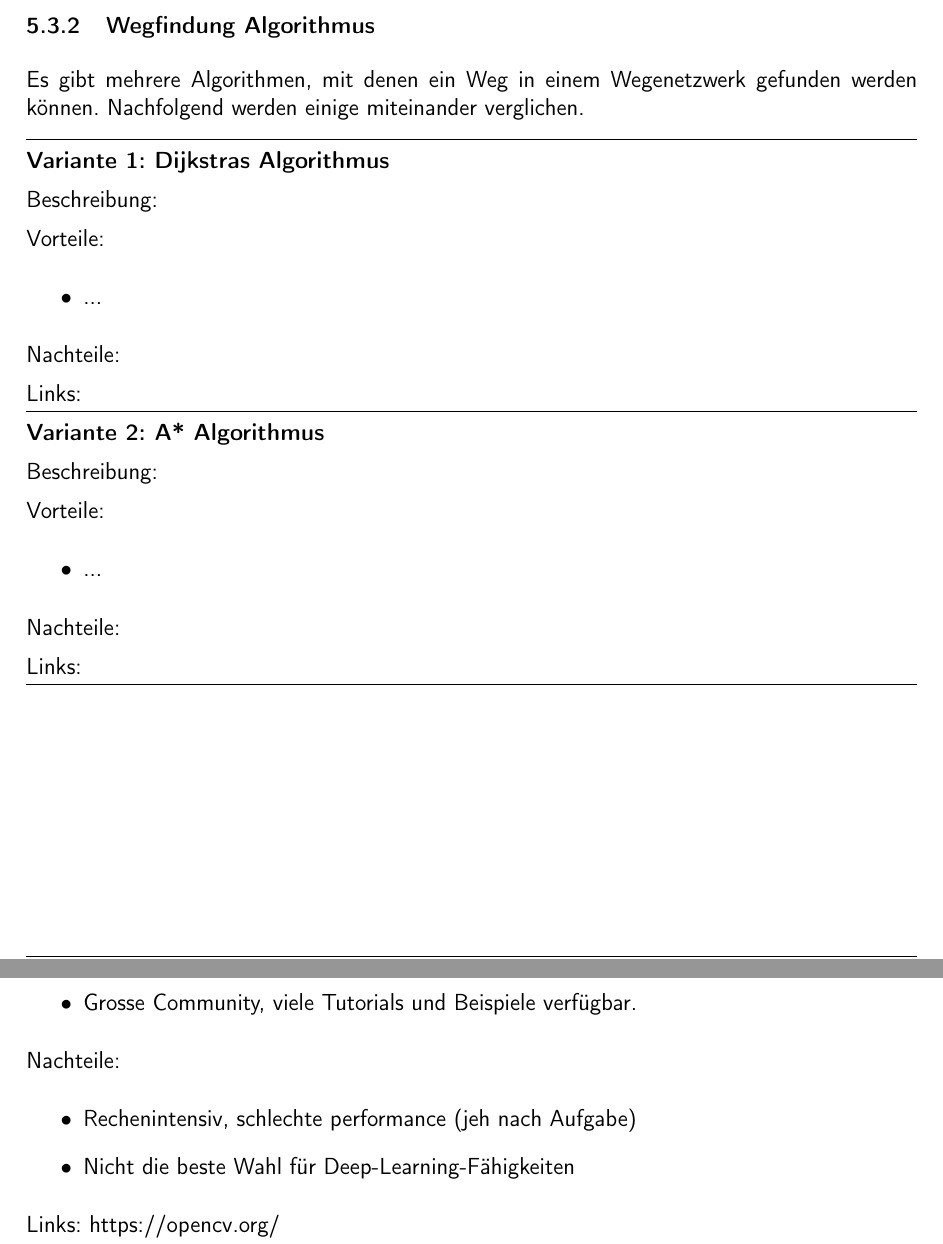
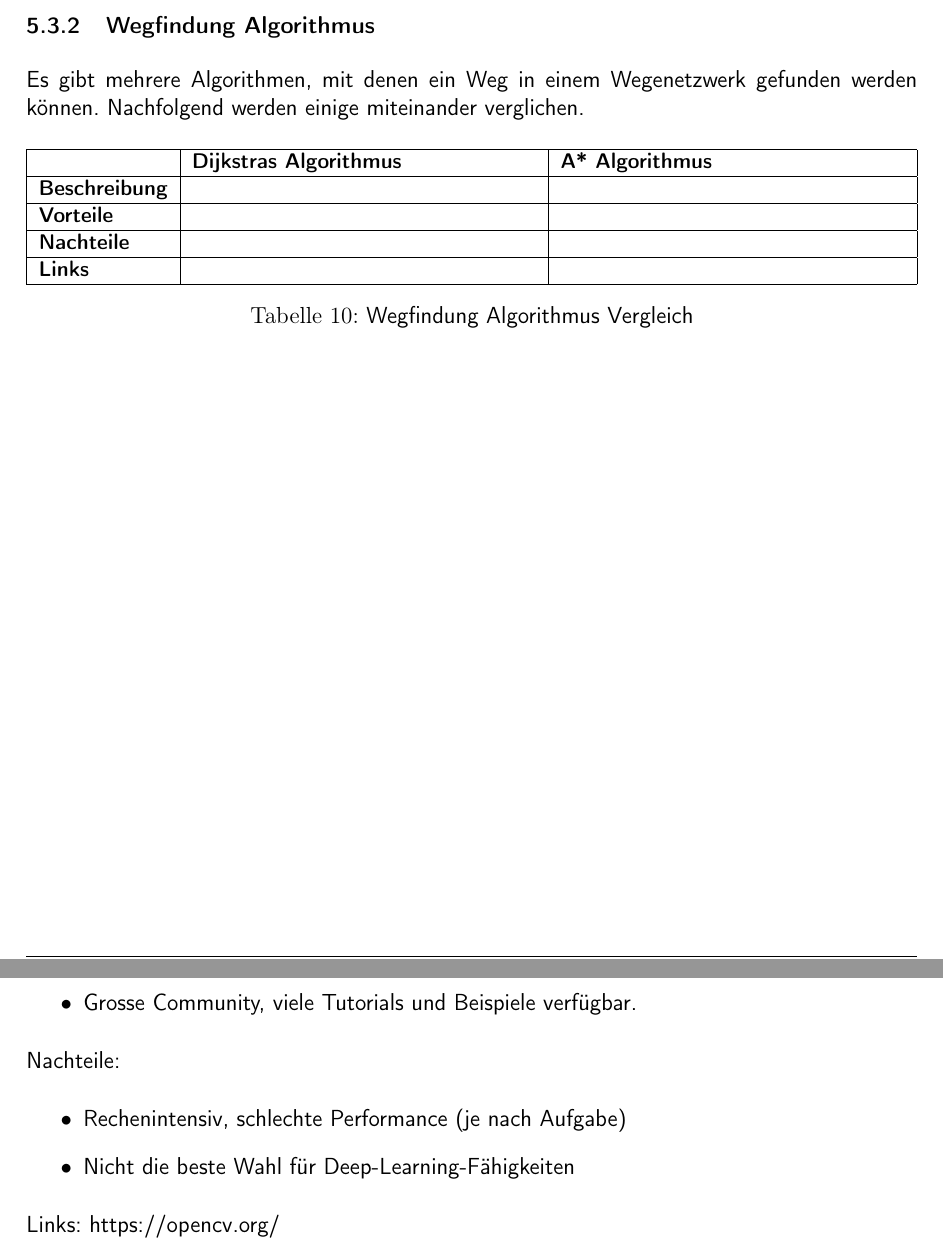
Before and after one commit to ameyer3/hslu-pren-1, a LaTeX document (main.tex, which reads parts/05-technologierecherchen.tex): two parts of pages 16 and 18 of 26, joined at a grey line, cut so that both start at the same text. Compiled offline with pdfLaTeX.

Commit message:
Changes from Overleaf

```diff
--- a/parts/05-technologierecherchen.tex
+++ b/parts/05-technologierecherchen.tex
@@ -107,40 +107,26 @@
 
 Es gibt mehrere Algorithmen, mit denen ein Weg in einem Wegenetzwerk gefunden werden können. Nachfolgend werden einige miteinander verglichen.
 
-\vspace{10pt}
-\hrule
 
-\textbf{Variante 1: Dijkstras Algorithmus}
-
-Beschreibung:
-
-Vorteile:
-\begin{itemize}
-    \item ...
-\end{itemize}
-
-Nachteile:
-
-Links:
-
-\vspace{5pt}
-\hrule
-
-\textbf{Variante 2: A* Algorithmus}
-
-Beschreibung:
-
-Vorteile:
-\begin{itemize}
-    \item ...
-\end{itemize}
-
-Nachteile:
-
-Links:
-
-\vspace{5pt}
-\hrule
+\begin{table}[H]
+\centering
+\small
+\begin{tabularx}{\textwidth}{|l|X|X|}
+\hline
+\textbf{} & \textbf{Dijkstras Algorithmus} & \textbf{A* Algorithmus}\\
+  \hline
+  \textbf{Beschreibung}  & & \\
+  \hline
+  \textbf{Vorteile}  & \makecell{} & \makecell{}\\
+  \hline
+  \textbf{Nachteile} & \makecell{} & \makecell{}\\
+  \hline
+  \textbf{Links} &  &  \\
+  \hline
+\end{tabularx}
+\caption{Wegfindung Algorithmus Vergleich}
+\label{table:path-algo-compare}
+\end{table}
 
 
 
@@ -246,7 +232,7 @@ Vorteile:
 
 Nachteile:
 \begin{itemize}
-    \item Rechenintensiv, schlechte performance (jeh nach Aufgabe)
+    \item Rechenintensiv, schlechte Performance (je nach Aufgabe)
     \item Nicht die beste Wahl für Deep-Learning-Fähigkeiten
 \end{itemize}
 Links: https://opencv.org/
```
Also changed, not shown: main.tex (+1 -0 lines).
